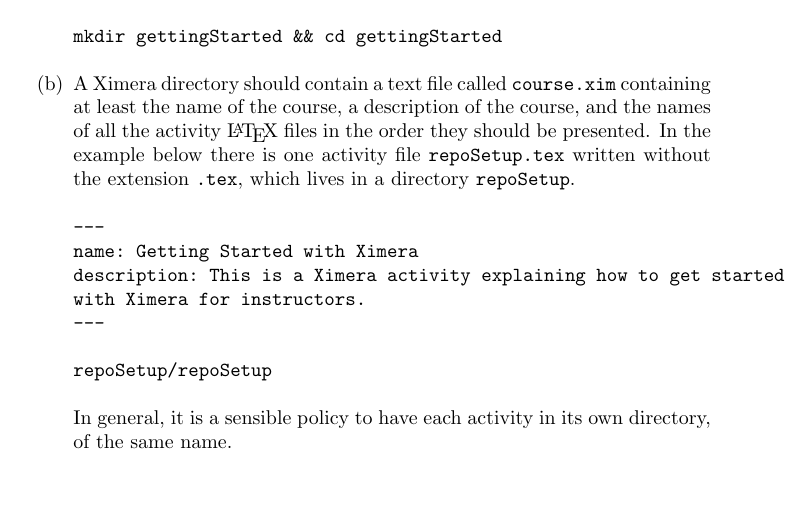
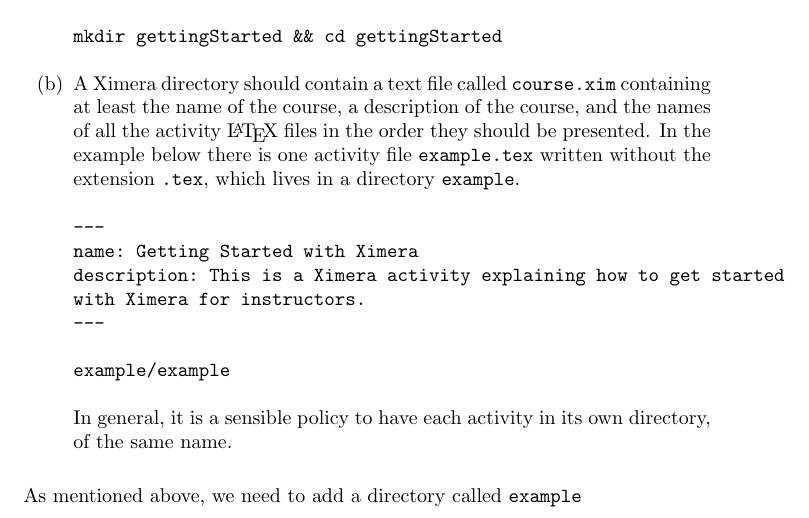
Before and after one commit to slcmalec/gettingStarted, a LaTeX document (repoSetup/repoSetup.tex): part of the page, cut so that both start at the same text. Compiled offline with pdfLaTeX.

Commit message:
changed name in example to example

```diff
--- a/repoSetup/repoSetup.tex
+++ b/repoSetup/repoSetup.tex
@@ -14,9 +14,9 @@
 at least the name of the course, a description of the course,
 and the names of all the activity \LaTeX\ files in the order
 they should be presented. In the example below
-there is one activity file \verb!repoSetup.tex!
+there is one activity file \verb!example.tex!
 written without the extension \verb!.tex!,
-which lives in a directory \verb!repoSetup!.
+which lives in a directory \verb!example!.
 \begin{verbatim}
 ---
 name: Getting Started with Ximera
@@ -24,10 +24,13 @@
 with Ximera for instructors.
 ---
 
-repoSetup/repoSetup
+example/example
 \end{verbatim}
 In general, it is a sensible policy to have each
 activity in its own directory, of the same name.
 
 \end{enumerate}
+
+\item As mentioned above, we need to add a directory
+called \verb!example!
 \end{document}
```
